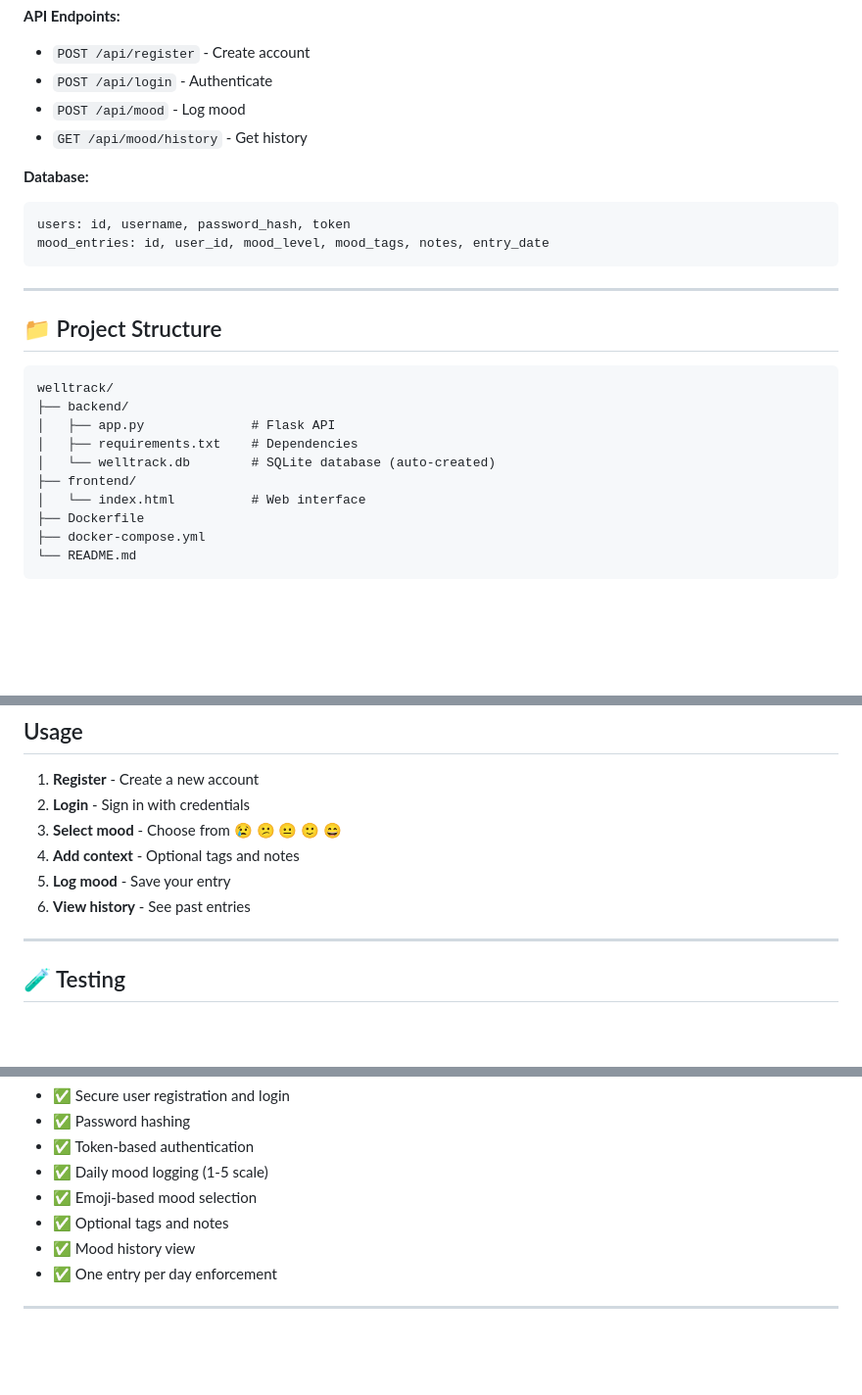
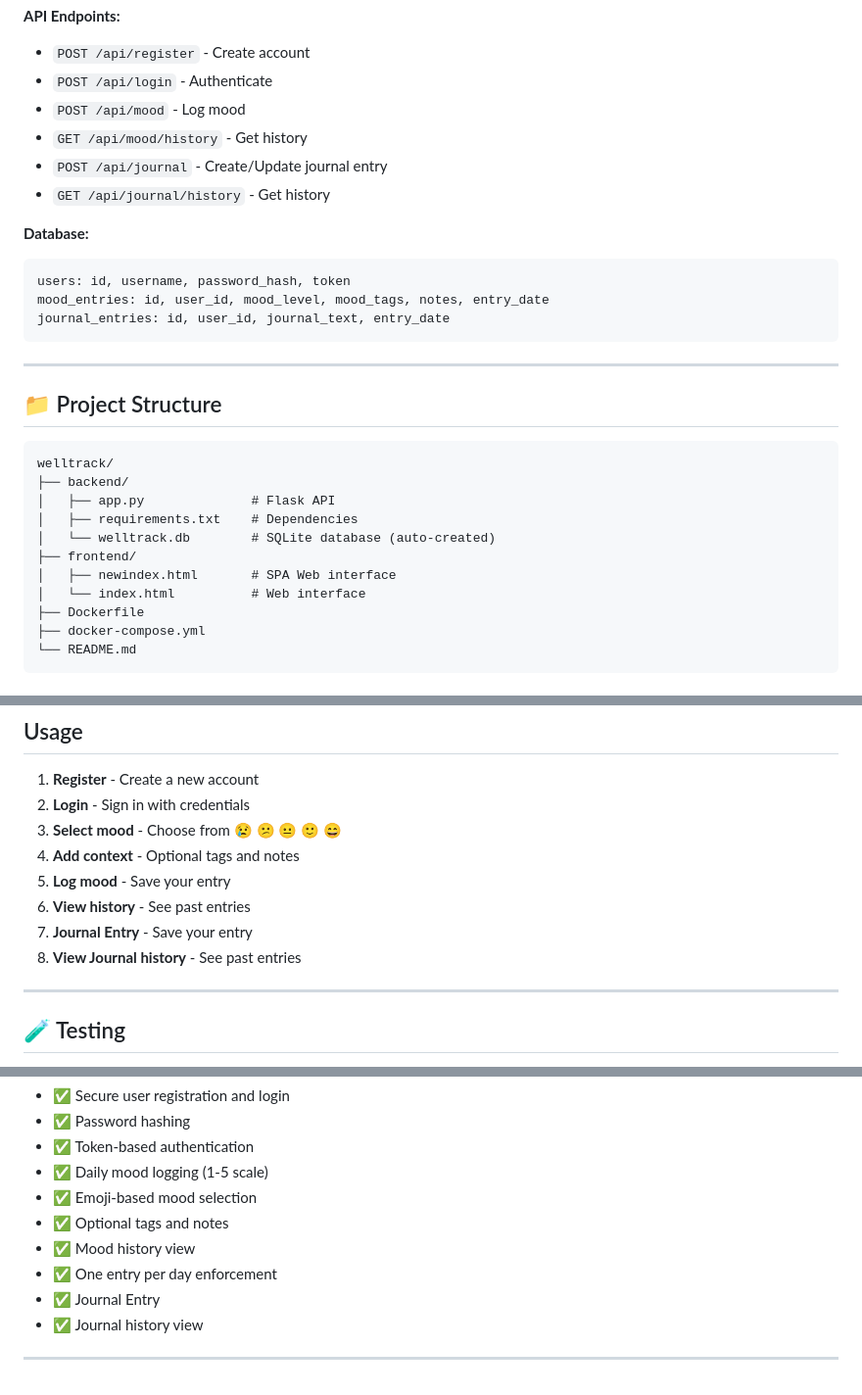
Before and after one commit to mlopez526/welltrack, a Markdown page: README.md, 3 parts joined by grey strips. Shown at 98% size. Drawn GitHub-style; blank space fills up the shorter version.

````diff
--- a/README.md
+++ b/README.md
@@ -73,11 +73,14 @@ WellTrack helps users track their daily emotional state through:
 - `POST /api/login` - Authenticate
 - `POST /api/mood` - Log mood
 - `GET /api/mood/history` - Get history
+- `POST /api/journal` - Create/Update journal entry
+- `GET /api/journal/history` - Get history
 
 **Database:**
 ```sql
 users: id, username, password_hash, token
 mood_entries: id, user_id, mood_level, mood_tags, notes, entry_date
+journal_entries: id, user_id, journal_text, entry_date
 ```
 
 ---
@@ -91,6 +94,7 @@ welltrack/
 │   ├── requirements.txt    # Dependencies
 │   └── welltrack.db        # SQLite database (auto-created)
 ├── frontend/
+│   ├── newindex.html       # SPA Web interface
 │   └── index.html          # Web interface
 ├── Dockerfile
 ├── docker-compose.yml
@@ -107,6 +111,8 @@ welltrack/
 4. **Add context** - Optional tags and notes
 5. **Log mood** - Save your entry
 6. **View history** - See past entries
+7. **Journal Entry** - Save your entry
+8. **View Journal history** - See past entries
 
 ---
 
@@ -152,6 +158,8 @@ http://localhost:5000/api/debug/db
 - ✅ Optional tags and notes
 - ✅ Mood history view
 - ✅ One entry per day enforcement
+- ✅ Journal Entry
+- ✅ Journal history view
 
 
 ---
````
Also changed, not shown: ARCHITECTURE.md (+69 -6 lines).
